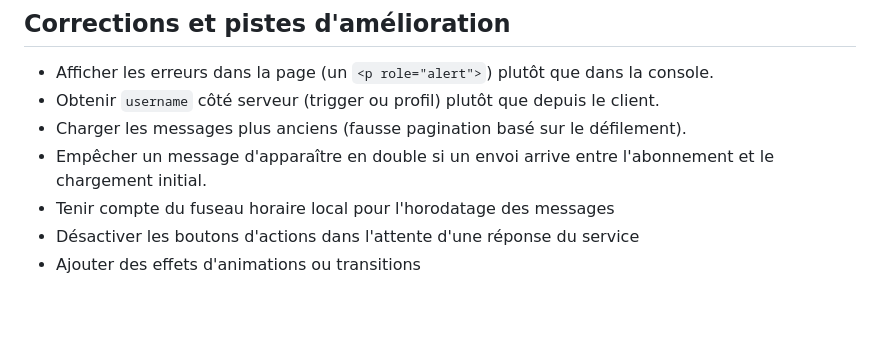
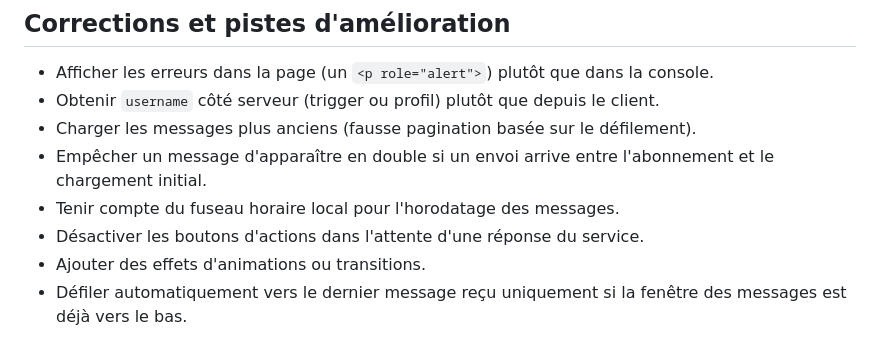
Before and after one commit to dambrun/webchat, a Markdown page: README.md, the part around the change. Rendered like a GitHub page; blank space fills up the shorter version.

Commit message:
Mise à jour du README (ajout d'une piste d'amélioration)

```diff
--- a/README.md
+++ b/README.md
@@ -146,8 +146,9 @@ Le client **n'envoie jamais** `created_by` ni `user_id` : la base les remplit av
 ## Corrections et pistes d'amélioration
 - Afficher les erreurs dans la page (un `<p role="alert">`) plutôt que dans la console.
 - Obtenir `username` côté serveur (trigger ou profil) plutôt que depuis le client.
-- Charger les messages plus anciens (fausse pagination basé sur le défilement).
+- Charger les messages plus anciens (fausse pagination basée sur le défilement).
 - Empêcher un message d'apparaître en double si un envoi arrive entre l'abonnement et le chargement initial.
-- Tenir compte du fuseau horaire local pour l'horodatage des messages
-- Désactiver les boutons d'actions dans l'attente d'une réponse du service
-- Ajouter des effets d'animations ou transitions
+- Tenir compte du fuseau horaire local pour l'horodatage des messages.
+- Désactiver les boutons d'actions dans l'attente d'une réponse du service.
+- Ajouter des effets d'animations ou transitions.
+- Défiler automatiquement vers le dernier message reçu uniquement si la fenêtre des messages est déjà vers le bas.
```
